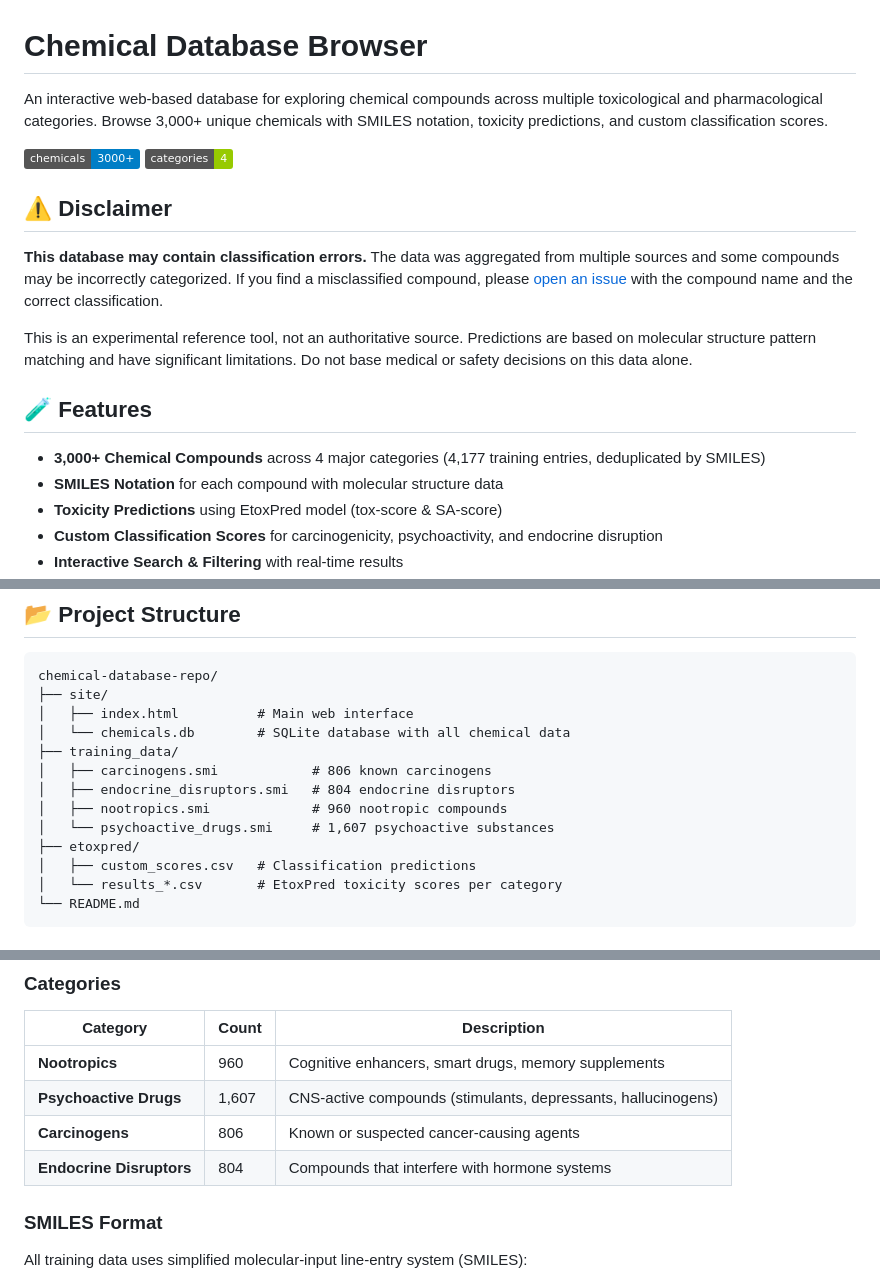
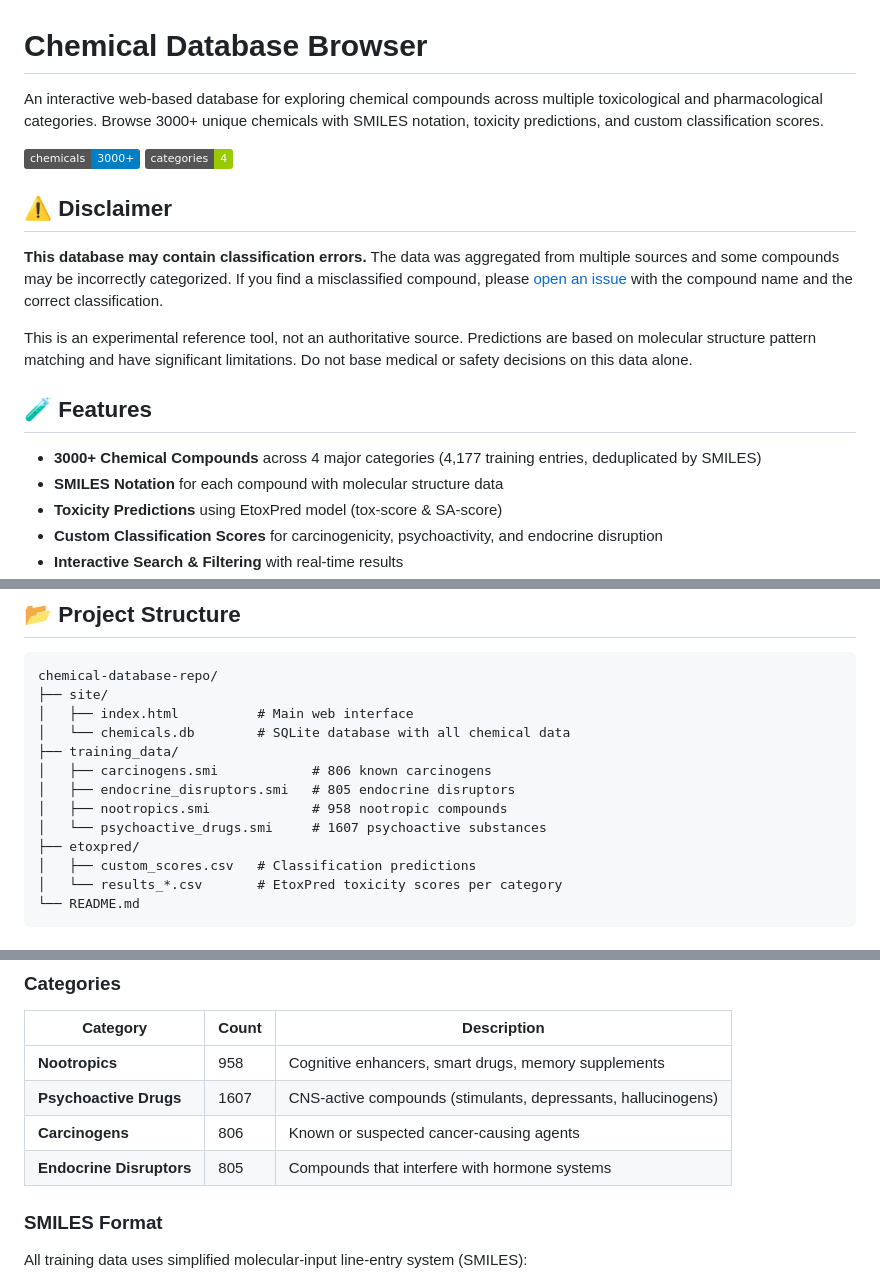
Before and after one commit to morawskidotmy/eToxPred-examples, a Markdown page: README.md, 3 parts joined by grey strips. Rendered like a GitHub page; badges without logos.

Commit message:
chore: update chemical statistics [skip ci]
- Database count: 2971 chemicals
- Training data: 4176 entries
- Carcinogens: 806
- Endocrine Disruptors: 805
- Nootropics: 958
- Psychoactive Drugs: 1607

Co-authored-by: Copilot <223556219+Copilot@users.noreply.github.com>

```diff
--- a/README.md
+++ b/README.md
@@ -1,6 +1,6 @@
 # Chemical Database Browser
 
-An interactive web-based database for exploring chemical compounds across multiple toxicological and pharmacological categories. Browse 3,000+ unique chemicals with SMILES notation, toxicity predictions, and custom classification scores.
+An interactive web-based database for exploring chemical compounds across multiple toxicological and pharmacological categories. Browse 3000+ unique chemicals with SMILES notation, toxicity predictions, and custom classification scores.
 
 ![Chemical Database](https://img.shields.io/badge/chemicals-3000%2B-blue) ![Categories-4](https://img.shields.io/badge/categories-4-green)
 
@@ -12,7 +12,7 @@ This is an experimental reference tool, not an authoritative source. Predictions
 
 ## 🧪 Features
 
-- **3,000+ Chemical Compounds** across 4 major categories (4,177 training entries, deduplicated by SMILES)
+- **3000+ Chemical Compounds** across 4 major categories (4,177 training entries, deduplicated by SMILES)
 - **SMILES Notation** for each compound with molecular structure data
 - **Toxicity Predictions** using EtoxPred model (tox-score & SA-score)
 - **Custom Classification Scores** for carcinogenicity, psychoactivity, and endocrine disruption
@@ -30,9 +30,9 @@ chemical-database-repo/
 │   └── chemicals.db        # SQLite database with all chemical data
 ├── training_data/
 │   ├── carcinogens.smi            # 806 known carcinogens
-│   ├── endocrine_disruptors.smi   # 804 endocrine disruptors
-│   ├── nootropics.smi             # 960 nootropic compounds
-│   └── psychoactive_drugs.smi     # 1,607 psychoactive substances
+│   ├── endocrine_disruptors.smi   # 805 endocrine disruptors
+│   ├── nootropics.smi             # 958 nootropic compounds
+│   └── psychoactive_drugs.smi     # 1607 psychoactive substances
 ├── etoxpred/
 │   ├── custom_scores.csv   # Classification predictions
 │   └── results_*.csv       # EtoxPred toxicity scores per category
@@ -93,10 +93,10 @@ A single-page application that runs entirely in the browser:
 
 | Category | Count | Description |
 |----------|-------|-------------|
-| **Nootropics** | 960 | Cognitive enhancers, smart drugs, memory supplements |
-| **Psychoactive Drugs** | 1,607 | CNS-active compounds (stimulants, depressants, hallucinogens) |
+| **Nootropics** | 958 | Cognitive enhancers, smart drugs, memory supplements |
+| **Psychoactive Drugs** | 1607 | CNS-active compounds (stimulants, depressants, hallucinogens) |
 | **Carcinogens** | 806 | Known or suspected cancer-causing agents |
-| **Endocrine Disruptors** | 804 | Compounds that interfere with hormone systems |
+| **Endocrine Disruptors** | 805 | Compounds that interfere with hormone systems |
 
 ### SMILES Format
 
```
